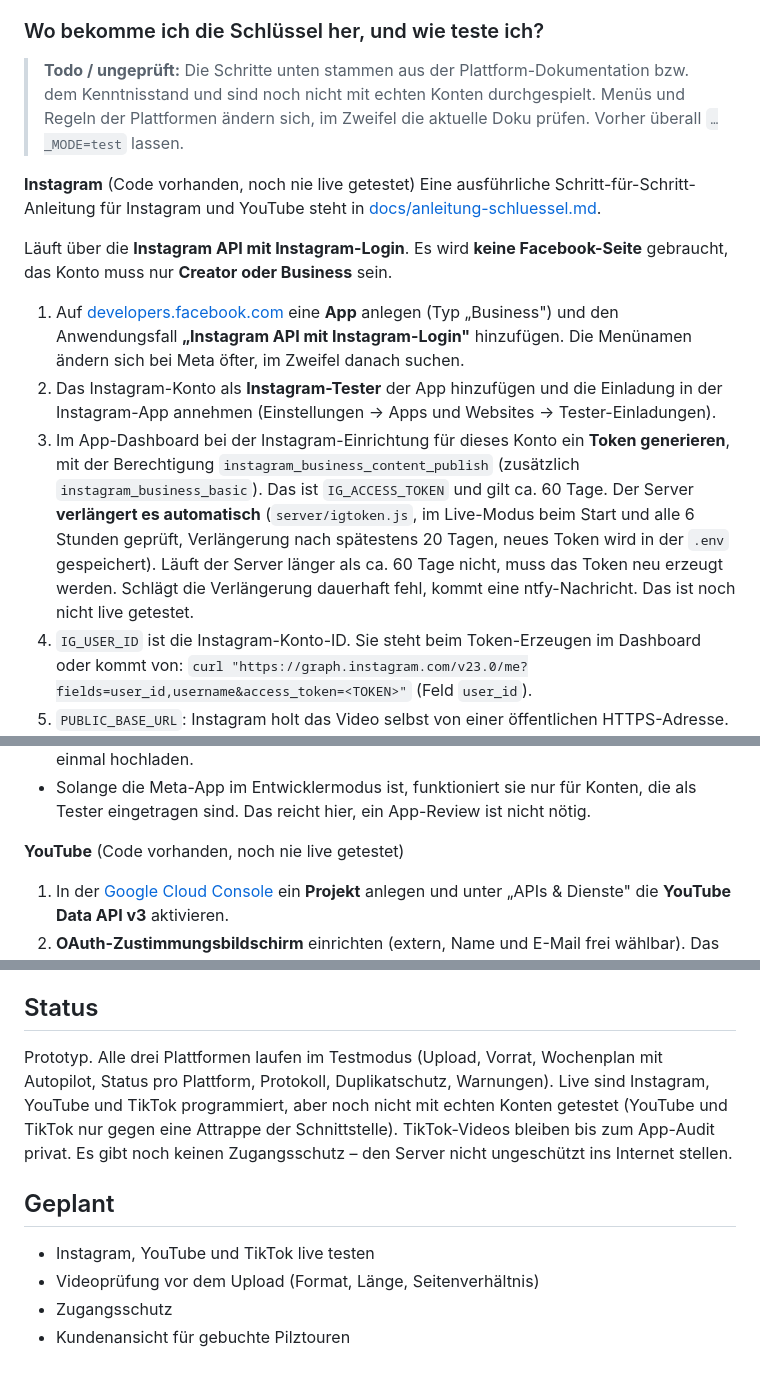
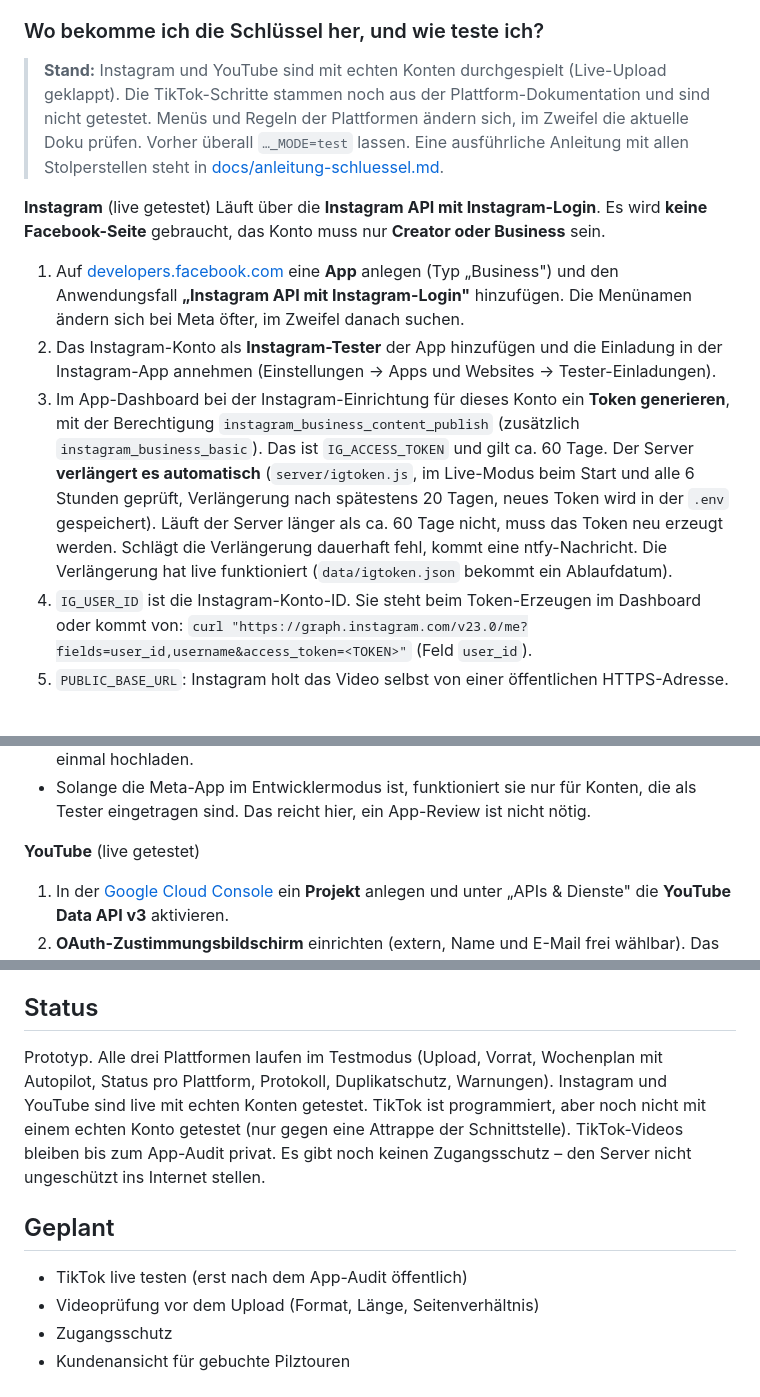
Before and after one commit to R13N3K3/tourpost, a Markdown page: README.md, 3 parts joined by grey strips. Drawn GitHub-style; blank space fills up the shorter version.

Commit message:
Doku: Instagram und YouTube sind live getestet, Token-Verlängerung bestätigt
Co-Authored-By: Claude Sonnet 5.5 <noreply@anthropic.com>

```diff
--- a/README.md
+++ b/README.md
@@ -53,15 +53,13 @@ Zum Ausprobieren erst mit `IG_MODE=test` testen und erst dann auf `live` stellen
 
 ### Wo bekomme ich die Schlüssel her, und wie teste ich?
 
-> **Todo / ungeprüft:** Die Schritte unten stammen aus der Plattform-Dokumentation bzw. dem Kenntnisstand und sind noch nicht mit echten Konten durchgespielt. Menüs und Regeln der Plattformen ändern sich, im Zweifel die aktuelle Doku prüfen. Vorher überall `…_MODE=test` lassen.
+> **Stand:** Instagram und YouTube sind mit echten Konten durchgespielt (Live-Upload geklappt). Die TikTok-Schritte stammen noch aus der Plattform-Dokumentation und sind nicht getestet. Menüs und Regeln der Plattformen ändern sich, im Zweifel die aktuelle Doku prüfen. Vorher überall `…_MODE=test` lassen. Eine ausführliche Anleitung mit allen Stolperstellen steht in [docs/anleitung-schluessel.md](docs/anleitung-schluessel.md).
 
-**Instagram** (Code vorhanden, noch nie live getestet)
-Eine ausführliche Schritt-für-Schritt-Anleitung für Instagram und YouTube steht in [docs/anleitung-schluessel.md](docs/anleitung-schluessel.md).
-
+**Instagram** (live getestet)
 Läuft über die **Instagram API mit Instagram-Login**. Es wird **keine Facebook-Seite** gebraucht, das Konto muss nur **Creator oder Business** sein.
 1. Auf [developers.facebook.com](https://developers.facebook.com) eine **App** anlegen (Typ „Business") und den Anwendungsfall **„Instagram API mit Instagram-Login"** hinzufügen. Die Menünamen ändern sich bei Meta öfter, im Zweifel danach suchen.
 2. Das Instagram-Konto als **Instagram-Tester** der App hinzufügen und die Einladung in der Instagram-App annehmen (Einstellungen → Apps und Websites → Tester-Einladungen).
-3. Im App-Dashboard bei der Instagram-Einrichtung für dieses Konto ein **Token generieren**, mit der Berechtigung `instagram_business_content_publish` (zusätzlich `instagram_business_basic`). Das ist `IG_ACCESS_TOKEN` und gilt ca. 60 Tage. Der Server **verlängert es automatisch** (`server/igtoken.js`, im Live-Modus beim Start und alle 6 Stunden geprüft, Verlängerung nach spätestens 20 Tagen, neues Token wird in der `.env` gespeichert). Läuft der Server länger als ca. 60 Tage nicht, muss das Token neu erzeugt werden. Schlägt die Verlängerung dauerhaft fehl, kommt eine ntfy-Nachricht. Das ist noch nicht live getestet.
+3. Im App-Dashboard bei der Instagram-Einrichtung für dieses Konto ein **Token generieren**, mit der Berechtigung `instagram_business_content_publish` (zusätzlich `instagram_business_basic`). Das ist `IG_ACCESS_TOKEN` und gilt ca. 60 Tage. Der Server **verlängert es automatisch** (`server/igtoken.js`, im Live-Modus beim Start und alle 6 Stunden geprüft, Verlängerung nach spätestens 20 Tagen, neues Token wird in der `.env` gespeichert). Läuft der Server länger als ca. 60 Tage nicht, muss das Token neu erzeugt werden. Schlägt die Verlängerung dauerhaft fehl, kommt eine ntfy-Nachricht. Die Verlängerung hat live funktioniert (`data/igtoken.json` bekommt ein Ablaufdatum).
 4. `IG_USER_ID` ist die Instagram-Konto-ID. Sie steht beim Token-Erzeugen im Dashboard oder kommt von: `curl "https://graph.instagram.com/v23.0/me?fields=user_id,username&access_token=<TOKEN>"` (Feld `user_id`).
 5. `PUBLIC_BASE_URL`: Instagram holt das Video selbst von einer öffentlichen HTTPS-Adresse. Dafür läuft neben der App ein kleiner **Medienserver** (Port `MEDIA_PORT`, Standard 3001, nur lokal erreichbar), der ausschließlich `/media/<zufälliger-Dateiname>` ausliefert. **Nur diesen Port** durch einen Cloudflare Tunnel ins Internet stellen, nie die App (Port 3000). Der Tunnel braucht keine Portfreigabe im Router, weil er die Verbindung von deinem PC nach außen aufbaut.
    - **Automatisch (Standard):** `PUBLIC_BASE_URL` leer lassen und `cloudflared` installieren (`./setup.sh --tunnel`). Im Live-Modus (`IG_MODE=live`) startet der Server den Schnelltunnel selbst, liest die `https://….trycloudflare.com`-Adresse aus, prüft vor jedem Instagram-Upload, dass sie erreichbar ist, und startet den Tunnel bei Ausfall neu. Die Adresse ändert sich dabei, das stört nicht, weil sie bei jedem Upload frisch gelesen wird. Schnelltunnel haben aber keine Verfügbarkeitszusage von Cloudflare.
@@ -70,7 +68,7 @@ Läuft über die **Instagram API mit Instagram-Login**. Es wird **keine Facebook
 - **Testen:** (1) Adresse prüfen (beim Schnelltunnel steht sie in der Serverausgabe als `Tunnel: …`): `<Adresse>/media/test` muss „404“ liefern (der Tunnel erreicht den Medienserver), die App selbst (`<Adresse>/api/status`) darf von außen **nicht** erreichbar sein. (2) Token prüfen: der `curl` aus Schritt 4 muss `user_id` und `username` liefern. (3) `IG_MODE=live` setzen und **ein kurzes Wegwerf-Video** nur für Instagram posten (Hochformat 9:16, MP4, über 3 Sekunden), danach das Reel auf Instagram wieder löschen. Achtung: Die Duplikatsperre merkt sich dieses Video, es lässt sich nicht noch einmal hochladen.
 - Solange die Meta-App im Entwicklermodus ist, funktioniert sie nur für Konten, die als Tester eingetragen sind. Das reicht hier, ein App-Review ist nicht nötig.
 
-**YouTube** (Code vorhanden, noch nie live getestet)
+**YouTube** (live getestet)
 1. In der [Google Cloud Console](https://console.cloud.google.com) ein **Projekt** anlegen und unter „APIs & Dienste" die **YouTube Data API v3** aktivieren.
 2. **OAuth-Zustimmungsbildschirm** einrichten (extern, Name und E-Mail frei wählbar). Das eigene Google-Konto als **Testnutzer** eintragen. Der Testmodus lässt das Token nach 7 Tagen ablaufen, deshalb später auf „In Produktion" stellen.
 3. Unter „Anmeldedaten" eine **OAuth-Client-ID** vom Typ **Desktop-App** erstellen. Client-ID und Client-Secret in die `.env` als `YT_CLIENT_ID` und `YT_CLIENT_SECRET` eintragen.
@@ -169,11 +167,11 @@ Für den Live-Modus braucht es ein Instagram-Business- oder Creator-Konto, eine
 
 ## Status
 
-Prototyp. Alle drei Plattformen laufen im Testmodus (Upload, Vorrat, Wochenplan mit Autopilot, Status pro Plattform, Protokoll, Duplikatschutz, Warnungen). Live sind Instagram, YouTube und TikTok programmiert, aber noch nicht mit echten Konten getestet (YouTube und TikTok nur gegen eine Attrappe der Schnittstelle). TikTok-Videos bleiben bis zum App-Audit privat. Es gibt noch keinen Zugangsschutz – den Server nicht ungeschützt ins Internet stellen.
+Prototyp. Alle drei Plattformen laufen im Testmodus (Upload, Vorrat, Wochenplan mit Autopilot, Status pro Plattform, Protokoll, Duplikatschutz, Warnungen). Instagram und YouTube sind live mit echten Konten getestet. TikTok ist programmiert, aber noch nicht mit einem echten Konto getestet (nur gegen eine Attrappe der Schnittstelle). TikTok-Videos bleiben bis zum App-Audit privat. Es gibt noch keinen Zugangsschutz – den Server nicht ungeschützt ins Internet stellen.
 
 ## Geplant
 
-- Instagram, YouTube und TikTok live testen
+- TikTok live testen (erst nach dem App-Audit öffentlich)
 - Videoprüfung vor dem Upload (Format, Länge, Seitenverhältnis)
 - Zugangsschutz
 - Kundenansicht für gebuchte Pilztouren
```
Also changed, not shown: other parts of README.md (+1 -1 lines), CLAUDE.md (+3 -4 lines), docs/anleitung-schluessel.md (+1 -1 lines).
